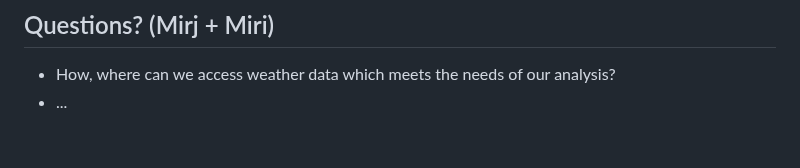
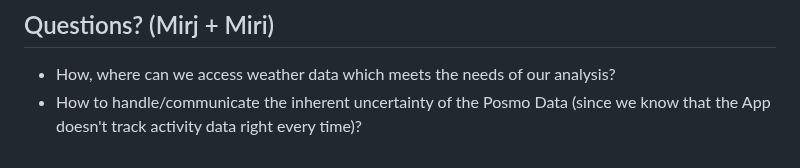
Before and after one commit to mirjamscheib/Semester_Project, a Markdown page: Readme.md, the part around the change. Drawn GitHub-style.

```diff
--- a/Readme.md
+++ b/Readme.md
@@ -78,5 +78,5 @@ The biggest challenges/problems probably occur with obtaining, handling and anal
 
 ## Questions? (Mirj + Miri)
 - How, where can we access weather data which meets the needs of our analysis?
-- ...
+- How to handle/communicate the inherent uncertainty of the Posmo Data (since we know that the App doesn't track activity data right every time)?
 <!-- Which questions would you like to discuss at the coaching session? -->
```
